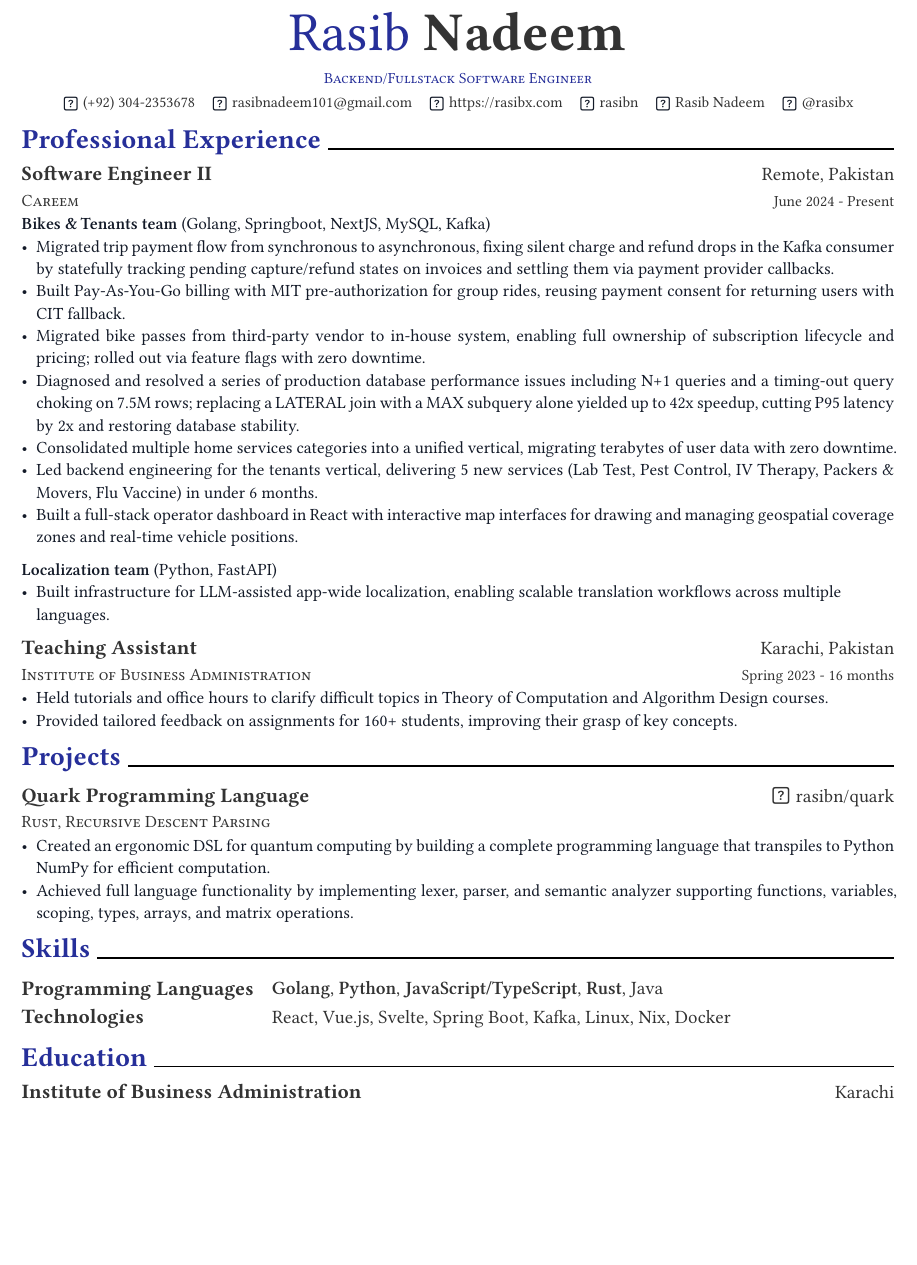
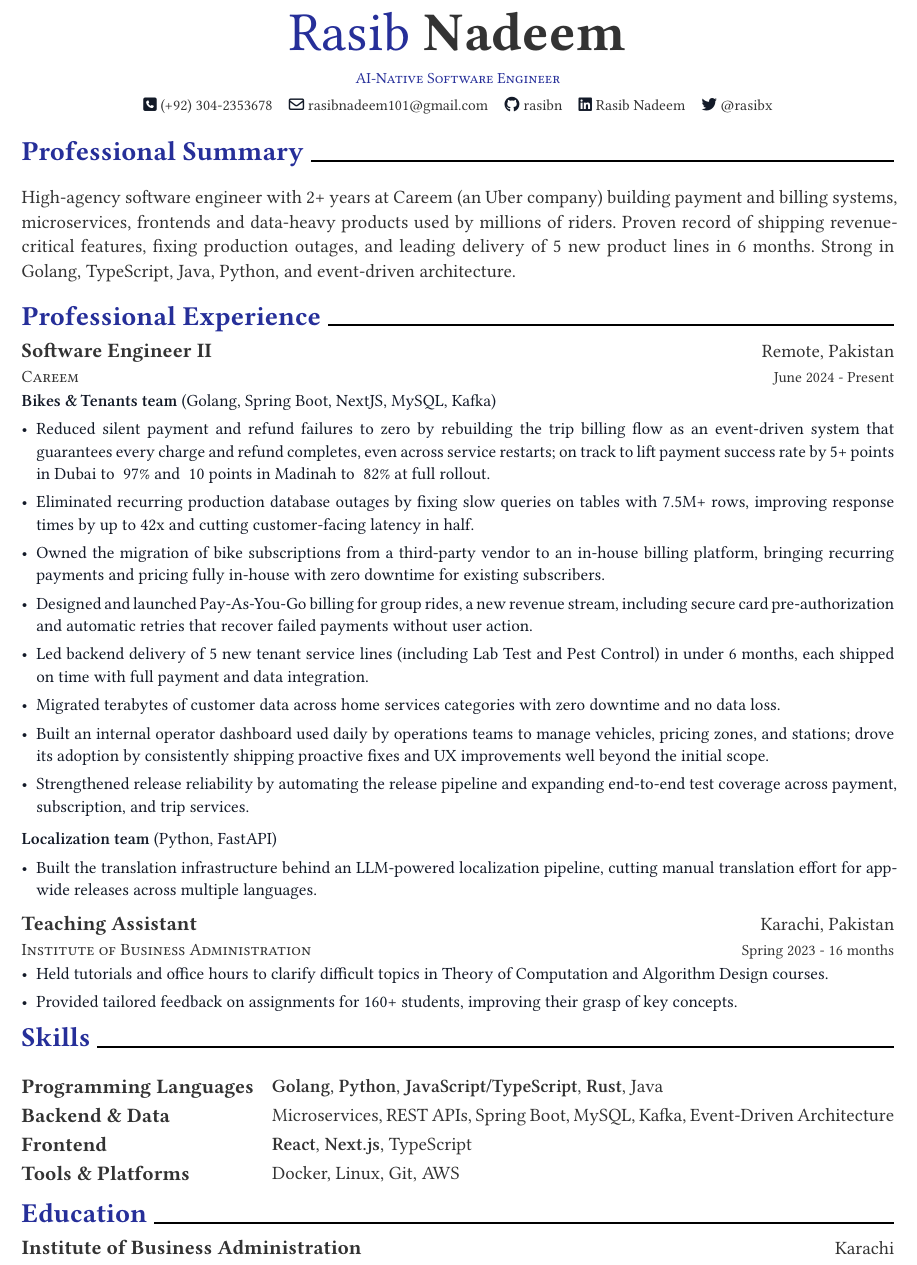
Before and after one commit to rasibn/resume, a Typst document (resume.typ): part of the page, cut so that both start at the same text, the shorter picture padded with empty space. The pictures show the PDF file resume.pdf that the author committed with the source.

Commit message:
resume update

```diff
--- a/resume.typ
+++ b/resume.typ
@@ -5,7 +5,7 @@
     firstname: "Rasib",
     lastname: "Nadeem",
     email: "rasibnadeem101@gmail.com",
-    homepage: "https://rasibx.com",
+    // homepage: "https://rasibx.com",
     phone: "(+92) 304-2353678",
     github: "rasibn",
     twitter: "rasibx",
@@ -15,7 +15,7 @@
     linkedin: "muhammad-rasib-nadeem",
     // address: "",
     positions: (
-      "Backend/Fullstack Software Engineer",
+      "AI-Native Software Engineer",
     ),
     custom: (),
   ),
@@ -30,6 +30,13 @@
   paper-size: "a4",
 )
 
+#set par(spacing: 1.1em)
+#set list(spacing: 1.0em)
+
+= Professional Summary
+
+High-agency software engineer with 2+ years at Careem (an Uber company) building payment and billing systems, microservices, frontends and data-heavy products used by millions of riders. Proven record of shipping revenue-critical features, fixing production outages, and leading delivery of 5 new product lines in 6 months. Strong in Golang, TypeScript, Java, Python, and event-driven architecture.
+
 = Professional Experience
 
 #resume-entry(
@@ -40,17 +47,18 @@
 )
 
 #resume-item[
-  *Bikes & Tenants team* (Golang, Springboot, NextJS, MySQL, Kafka)
-  - Migrated trip payment flow from synchronous to asynchronous, fixing silent charge and refund drops in the Kafka consumer by statefully tracking pending capture/refund states on invoices and settling them via payment provider callbacks.
-  - Built Pay-As-You-Go billing with MIT pre-authorization for group rides, reusing payment consent for returning users with CIT fallback.
-  - Migrated bike passes from third-party vendor to in-house system, enabling full ownership of subscription lifecycle and pricing; rolled out via feature flags with zero downtime.
-  - Diagnosed and resolved a series of production database performance issues including N+1 queries and a timing-out query choking on 7.5M rows; replacing a LATERAL join with a MAX subquery alone yielded up to 42x speedup, cutting P95 latency by 2x and restoring database stability.
-  - Consolidated multiple home services categories into a unified vertical, migrating terabytes of user data with zero downtime.
-  - Led backend engineering for the tenants vertical, delivering 5 new services (Lab Test, Pest Control, IV Therapy, Packers & Movers, Flu Vaccine) in under 6 months.
-  - Built a full-stack operator dashboard in React with interactive map interfaces for drawing and managing geospatial coverage zones and real-time vehicle positions.
+  *Bikes & Tenants team* (Golang, Spring Boot, NextJS, MySQL, Kafka)
+  - Reduced silent payment and refund failures to zero by rebuilding the trip billing flow as an event-driven system that guarantees every charge and refund completes, even across service restarts; on track to lift payment success rate by 5+ points in Dubai to ~97% and ~10 points in Madinah to ~82% at full rollout.
+  - Eliminated recurring production database outages by fixing slow queries on tables with 7.5M+ rows, improving response times by up to 42x and cutting customer-facing latency in half.
+  - Owned the migration of bike subscriptions from a third-party vendor to an in-house billing platform, bringing recurring payments and pricing fully in-house with zero downtime for existing subscribers.
+  - Designed and launched Pay-As-You-Go billing for group rides, a new revenue stream, including secure card pre-authorization and automatic retries that recover failed payments without user action.
+  - Led backend delivery of 5 new tenant service lines (including Lab Test and Pest Control) in under 6 months, each shipped on time with full payment and data integration.
+  - Migrated terabytes of customer data across home services categories with zero downtime and no data loss.
+  - Built an internal operator dashboard used daily by operations teams to manage vehicles, pricing zones, and stations; drove its adoption by consistently shipping proactive fixes and UX improvements well beyond the initial scope.
+  - Strengthened release reliability by automating the release pipeline and expanding end-to-end test coverage across payment, subscription, and trip services.
 
   *Localization team* (Python, FastAPI)
-  - Built infrastructure for LLM-assisted app-wide localization, enabling scalable translation workflows across multiple languages.
+  - Built the translation infrastructure behind an LLM-powered localization pipeline, cutting manual translation effort for app-wide releases across multiple languages.
 
 ]
 
@@ -78,10 +86,5 @@
 - Provided tailored feedback on assignments for 160+ students, improving their grasp of key concepts.
 ]
 
-= Projects
+= Skills
 
-#resume-entry(
-  title: "Quark Programming Language",
-  location: [#github-link("rasibn/quark")],
-  date: "",
-  description: "Rust, Recursive Descent Parsing",
@@ -88,0 +104,4 @@
+    "Microservices",
+    "REST APIs",
+    "Spring Boot",
+    "MySQL",
@@ -89,8 +113,34 @@
+  "Frontend",
+  (
+    strong("React"),
+    strong("Next.js"),
+    "TypeScript",
+  ),
+)
+#resume-skill-item(
+  "Tools & Platforms",
+  (
+    "Docker",
+    "Linux",
+    "Git",
+    "AWS",
+  ),
+)
+#block(below: 0.65em)
 
-#resume-item[
-  - Created an ergonomic DSL for quantum computing by building a complete programming language that transpiles to Python NumPy for efficient computation.
-  - Achieved full language functionality by implementing lexer, parser, and semantic analyzer supporting functions, variables, scoping, types, arrays, and matrix operations.
-]
+// = Projects
+//
+// #resume-entry(
+//   title: "Quark Programming Language",
+//   location: [#github-link("rasibn/quark")],
+//   date: "",
+//   description: "Rust, Recursive Descent Parsing",
+// )
+//
+// #resume-item[
+//   - Created an ergonomic DSL for quantum computing by building a complete programming language that transpiles to Python NumPy for efficient computation.
+//   - Achieved full language functionality by implementing lexer, parser, and semantic analyzer supporting functions, variables, scoping, types, arrays, and matrix operations.
+// ]
 
 // #resume-entry(
 //   title: "Rustaurant",
@@ -121,5 +156,0 @@
-  "Technologies",
-  (
-    "React",
-    "Vue.js",
-    "Svelte",
@@ -129,8 +157,3 @@
-    "Nix",
-    "Docker",
-  ),
-)
-#block(below: 0.65em)
 
 = Education
 
```
Also changed, not shown: resume.pdf, resume.typ (34 more changed lines).
